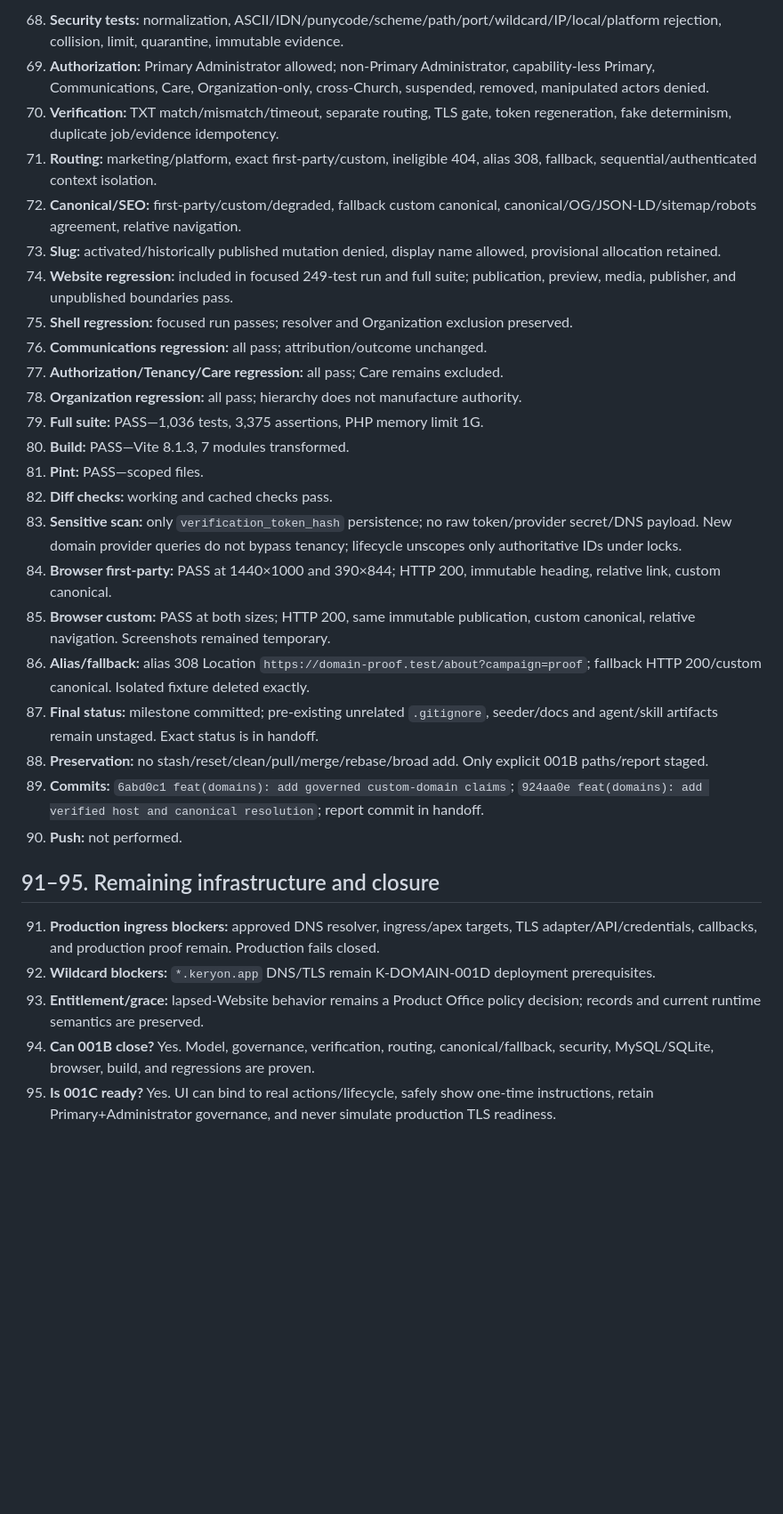
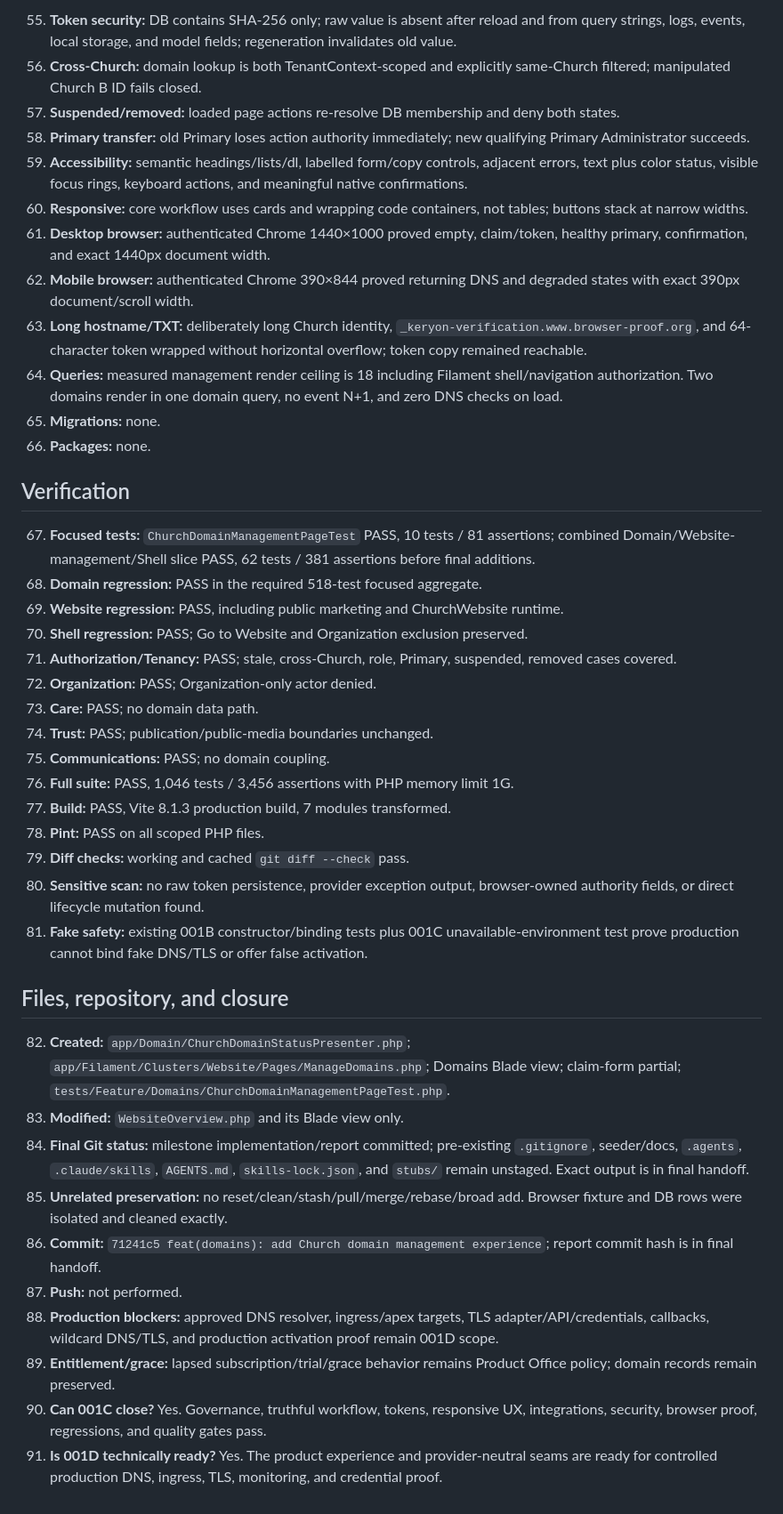
Before and after one commit to SilvestrLee/keryon, a Markdown page: report.md, the part around one of its changes. Shown at 89% size. Rendered like a GitHub page; blank space fills up the shorter version.

Commit message:
docs(domains): record K-DOMAIN-001C verification

```diff
--- a/report.md
+++ b/report.md
@@ -83,32 +70,44 @@
 
-68. **Security tests:** normalization, ASCII/IDN/punycode/scheme/path/port/wildcard/IP/local/platform rejection, collision, limit, quarantine, immutable evidence.
-69. **Authorization:** Primary Administrator allowed; non-Primary Administrator, capability-less Primary, Communications, Care, Organization-only, cross-Church, suspended, removed, manipulated actors denied.
-70. **Verification:** TXT match/mismatch/timeout, separate routing, TLS gate, token regeneration, fake determinism, duplicate job/evidence idempotency.
-71. **Routing:** marketing/platform, exact first-party/custom, ineligible 404, alias 308, fallback, sequential/authenticated context isolation.
-72. **Canonical/SEO:** first-party/custom/degraded, fallback custom canonical, canonical/OG/JSON-LD/sitemap/robots agreement, relative navigation.
-73. **Slug:** activated/historically published mutation denied, display name allowed, provisional allocation retained.
-74. **Website regression:** included in focused 249-test run and full suite; publication, preview, media, publisher, and unpublished boundaries pass.
-75. **Shell regression:** focused run passes; resolver and Organization exclusion preserved.
-76. **Communications regression:** all pass; attribution/outcome unchanged.
-77. **Authorization/Tenancy/Care regression:** all pass; Care remains excluded.
-78. **Organization regression:** all pass; hierarchy does not manufacture authority.
-79. **Full suite:** PASS—1,036 tests, 3,375 assertions, PHP memory limit 1G.
-80. **Build:** PASS—Vite 8.1.3, 7 modules transformed.
-81. **Pint:** PASS—scoped files.
-82. **Diff checks:** working and cached checks pass.
-83. **Sensitive scan:** only `verification_token_hash` persistence; no raw token/provider secret/DNS payload. New domain provider queries do not bypass tenancy; lifecycle unscopes only authoritative IDs under locks.
-84. **Browser first-party:** PASS at 1440×1000 and 390×844; HTTP 200, immutable heading, relative link, custom canonical.
-85. **Browser custom:** PASS at both sizes; HTTP 200, same immutable publication, custom canonical, relative navigation. Screenshots remained temporary.
-86. **Alias/fallback:** alias 308 Location `https://domain-proof.test/about?campaign=proof`; fallback HTTP 200/custom canonical. Isolated fixture deleted exactly.
-87. **Final status:** milestone committed; pre-existing unrelated `.gitignore`, seeder/docs and agent/skill artifacts remain unstaged. Exact status is in handoff.
-88. **Preservation:** no stash/reset/clean/pull/merge/rebase/broad add. Only explicit 001B paths/report staged.
-89. **Commits:** `6abd0c1 feat(domains): add governed custom-domain claims`; `924aa0e feat(domains): add verified host and canonical resolution`; report commit in handoff.
-90. **Push:** not performed.
+55. **Token security:** DB contains SHA-256 only; raw value is absent after reload and from query strings, logs, events, local storage, and model fields; regeneration invalidates old value.
+56. **Cross-Church:** domain lookup is both TenantContext-scoped and explicitly same-Church filtered; manipulated Church B ID fails closed.
+57. **Suspended/removed:** loaded page actions re-resolve DB membership and deny both states.
+58. **Primary transfer:** old Primary loses action authority immediately; new qualifying Primary Administrator succeeds.
+59. **Accessibility:** semantic headings/lists/dl, labelled form/copy controls, adjacent errors, text plus color status, visible focus rings, keyboard actions, and meaningful native confirmations.
+60. **Responsive:** core workflow uses cards and wrapping code containers, not tables; buttons stack at narrow widths.
+61. **Desktop browser:** authenticated Chrome 1440×1000 proved empty, claim/token, healthy primary, confirmation, and exact 1440px document width.
+62. **Mobile browser:** authenticated Chrome 390×844 proved returning DNS and degraded states with exact 390px document/scroll width.
+63. **Long hostname/TXT:** deliberately long Church identity, `_keryon-verification.www.browser-proof.org`, and 64-character token wrapped without horizontal overflow; token copy remained reachable.
+64. **Queries:** measured management render ceiling is 18 including Filament shell/navigation authorization. Two domains render in one domain query, no event N+1, and zero DNS checks on load.
+65. **Migrations:** none.
+66. **Packages:** none.
 
-## 91–95. Remaining infrastructure and closure
+## Verification
 
-91. **Production ingress blockers:** approved DNS resolver, ingress/apex targets, TLS adapter/API/credentials, callbacks, and production proof remain. Production fails closed.
-92. **Wildcard blockers:** `*.keryon.app` DNS/TLS remain K-DOMAIN-001D deployment prerequisites.
-93. **Entitlement/grace:** lapsed-Website behavior remains a Product Office policy decision; records and current runtime semantics are preserved.
-94. **Can 001B close?** Yes. Model, governance, verification, routing, canonical/fallback, security, MySQL/SQLite, browser, build, and regressions are proven.
-95. **Is 001C ready?** Yes. UI can bind to real actions/lifecycle, safely show one-time instructions, retain Primary+Administrator governance, and never simulate production TLS readiness.
+67. **Focused tests:** `ChurchDomainManagementPageTest` PASS, 10 tests / 81 assertions; combined Domain/Website-management/Shell slice PASS, 62 tests / 381 assertions before final additions.
+68. **Domain regression:** PASS in the required 518-test focused aggregate.
+69. **Website regression:** PASS, including public marketing and ChurchWebsite runtime.
+70. **Shell regression:** PASS; Go to Website and Organization exclusion preserved.
+71. **Authorization/Tenancy:** PASS; stale, cross-Church, role, Primary, suspended, removed cases covered.
+72. **Organization:** PASS; Organization-only actor denied.
+73. **Care:** PASS; no domain data path.
+74. **Trust:** PASS; publication/public-media boundaries unchanged.
+75. **Communications:** PASS; no domain coupling.
+76. **Full suite:** PASS, 1,046 tests / 3,456 assertions with PHP memory limit 1G.
+77. **Build:** PASS, Vite 8.1.3 production build, 7 modules transformed.
+78. **Pint:** PASS on all scoped PHP files.
+79. **Diff checks:** working and cached `git diff --check` pass.
+80. **Sensitive scan:** no raw token persistence, provider exception output, browser-owned authority fields, or direct lifecycle mutation found.
+81. **Fake safety:** existing 001B constructor/binding tests plus 001C unavailable-environment test prove production cannot bind fake DNS/TLS or offer false activation.
+
+## Files, repository, and closure
+
+82. **Created:** `app/Domain/ChurchDomainStatusPresenter.php`; `app/Filament/Clusters/Website/Pages/ManageDomains.php`; Domains Blade view; claim-form partial; `tests/Feature/Domains/ChurchDomainManagementPageTest.php`.
+83. **Modified:** `WebsiteOverview.php` and its Blade view only.
+84. **Final Git status:** milestone implementation/report committed; pre-existing `.gitignore`, seeder/docs, `.agents`, `.claude/skills`, `AGENTS.md`, `skills-lock.json`, and `stubs/` remain unstaged. Exact output is in final handoff.
+85. **Unrelated preservation:** no reset/clean/stash/pull/merge/rebase/broad add. Browser fixture and DB rows were isolated and cleaned exactly.
+86. **Commit:** `71241c5 feat(domains): add Church domain management experience`; report commit hash is in final handoff.
+87. **Push:** not performed.
+88. **Production blockers:** approved DNS resolver, ingress/apex targets, TLS adapter/API/credentials, callbacks, wildcard DNS/TLS, and production activation proof remain 001D scope.
+89. **Entitlement/grace:** lapsed subscription/trial/grace behavior remains Product Office policy; domain records remain preserved.
+90. **Can 001C close?** Yes. Governance, truthful workflow, tokens, responsive UX, integrations, security, browser proof, regressions, and quality gates pass.
+91. **Is 001D technically ready?** Yes. The product experience and provider-neutral seams are ready for controlled production DNS, ingress, TLS, monitoring, and credential proof.
```
Also changed, not shown: other parts of report.md (+60 -73 lines).
